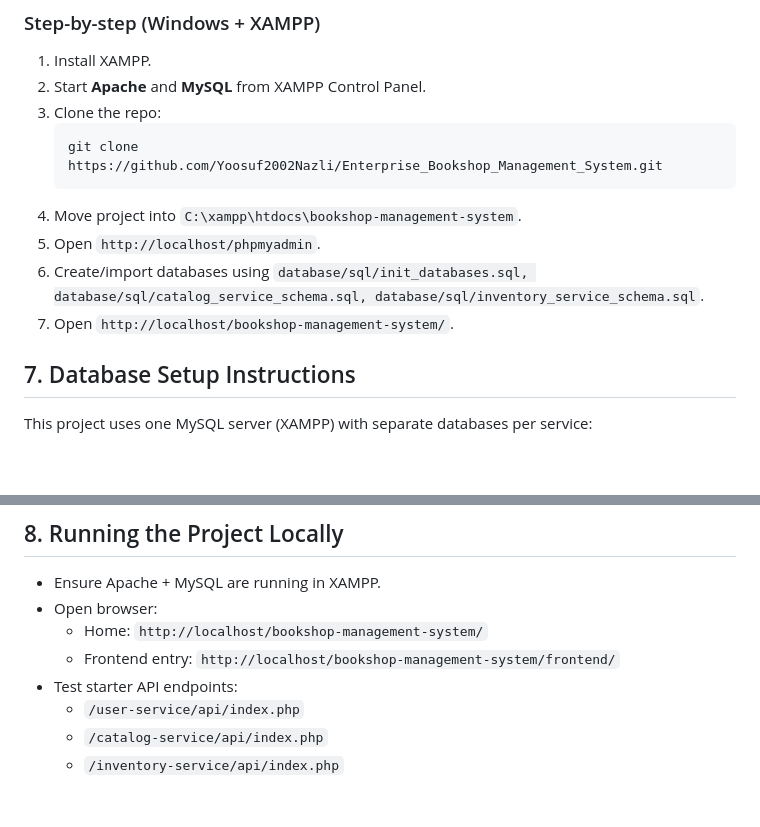
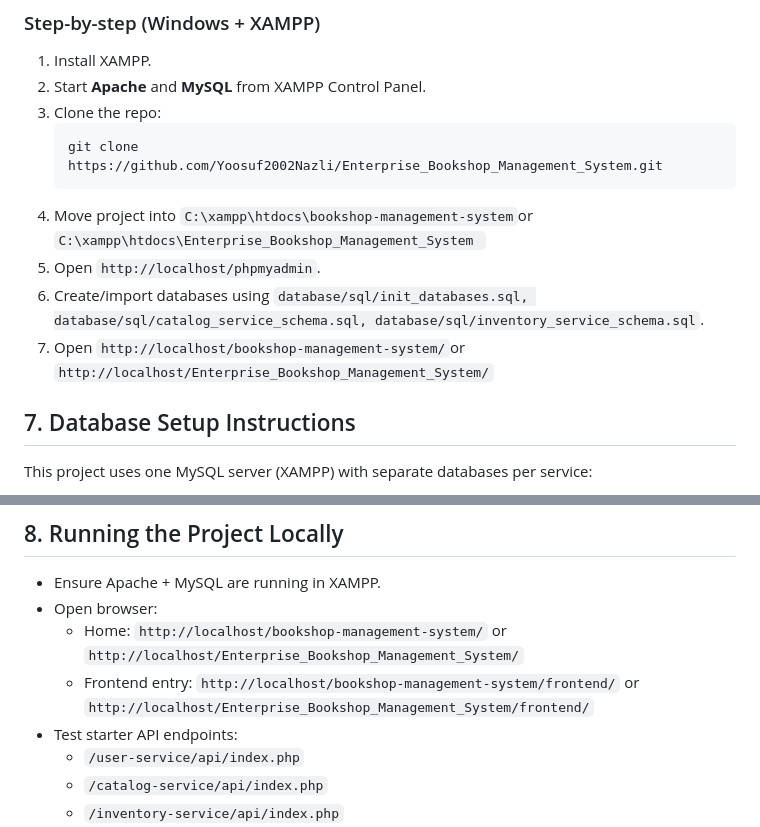
Before and after one commit to Yoosuf2002Nazli/Enterprise_Bookshop_Management_System, a Markdown page: README.md, 2 parts joined by grey strips. Drawn GitHub-style; blank space fills up the shorter version.

Commit message:
Clarify project path and access URLs in README
Updated instructions for moving the project and accessing it locally.

````diff
--- a/README.md
+++ b/README.md
@@ -75,10 +75,10 @@ Detailed guide: `docs/setup-guide.md`
    ```bash
    git clone https://github.com/Yoosuf2002Nazli/Enterprise_Bookshop_Management_System.git
    ```
-4. Move project into `C:\xampp\htdocs\bookshop-management-system`.
+4. Move project into `C:\xampp\htdocs\bookshop-management-system`or `C:\xampp\htdocs\Enterprise_Bookshop_Management_System `
 5. Open `http://localhost/phpmyadmin`.
 6. Create/import databases using `database/sql/init_databases.sql, database/sql/catalog_service_schema.sql, database/sql/inventory_service_schema.sql`.
-7. Open `http://localhost/bookshop-management-system/`.
+7. Open `http://localhost/bookshop-management-system/`or `http://localhost/Enterprise_Bookshop_Management_System/`
 
 ## 7. Database Setup Instructions
 This project uses one MySQL server (XAMPP) with separate databases per service:
@@ -93,8 +93,8 @@ Each service owns its own database schema and data. This keeps modules independe
 ## 8. Running the Project Locally
 - Ensure Apache + MySQL are running in XAMPP.
 - Open browser:
-  - Home: `http://localhost/bookshop-management-system/`
-  - Frontend entry: `http://localhost/bookshop-management-system/frontend/`
+  - Home: `http://localhost/bookshop-management-system/` or `http://localhost/Enterprise_Bookshop_Management_System/`
+  - Frontend entry: `http://localhost/bookshop-management-system/frontend/` or  `http://localhost/Enterprise_Bookshop_Management_System/frontend/`
 - Test starter API endpoints:
   - `/user-service/api/index.php`
   - `/catalog-service/api/index.php`
````
